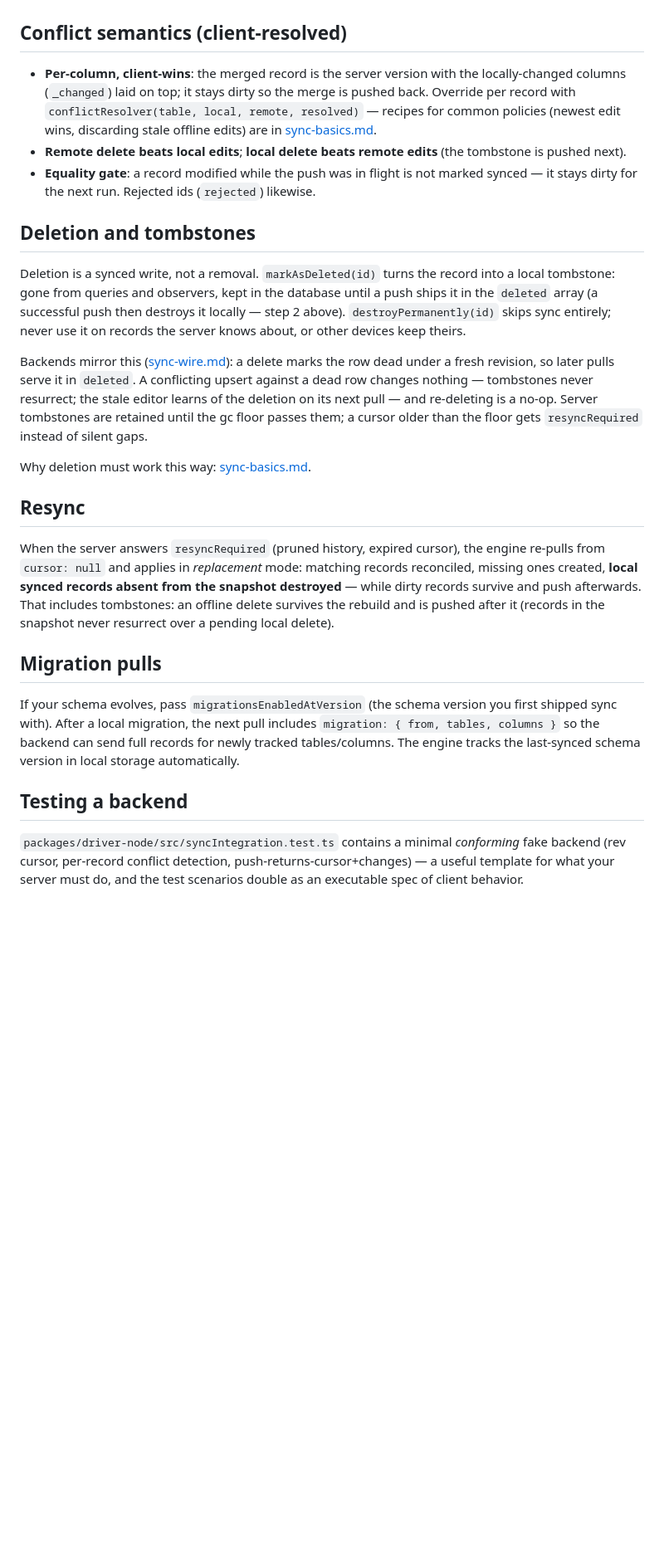
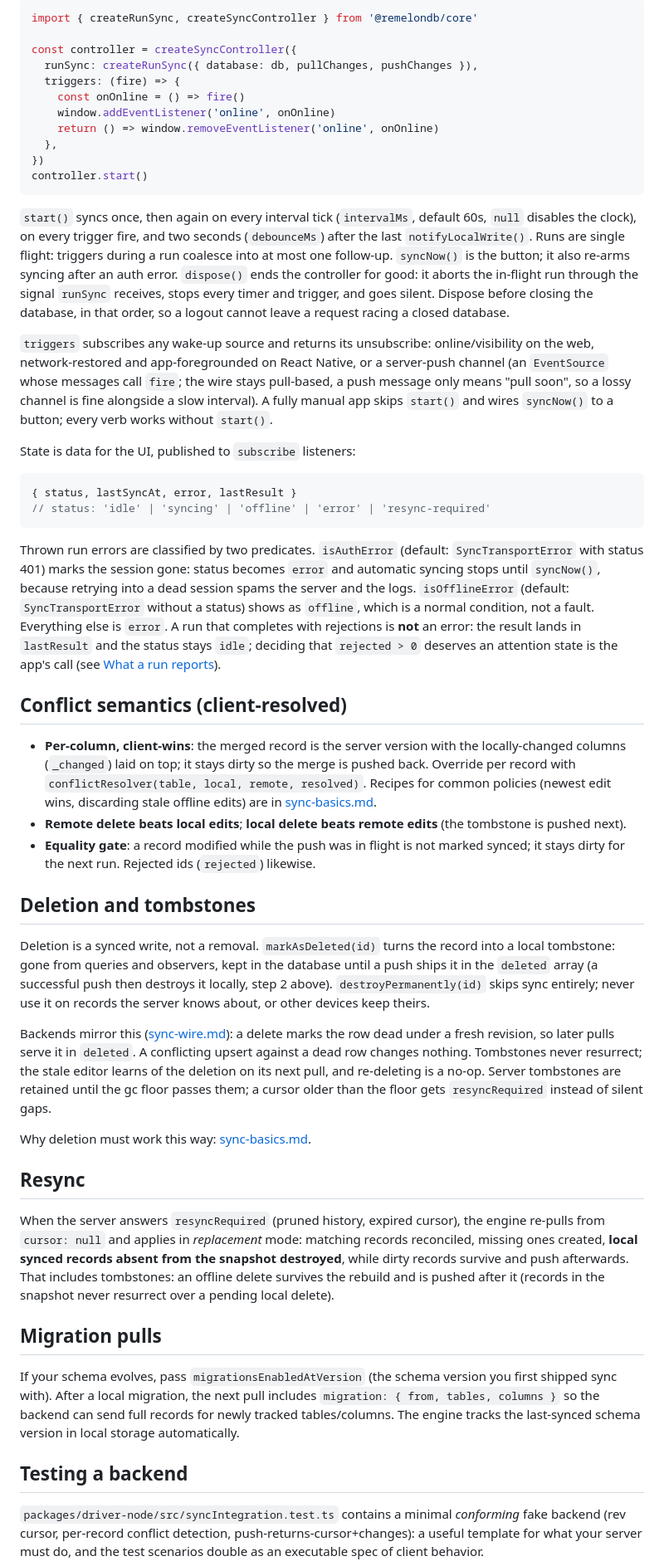
Before and after one commit to dustyway/remelonDB, a Markdown page: docs/reference/sync.md, the part around one of its changes. Shown at 83% size. GitHub-like rendering; blank space fills up the shorter version.

````diff
--- a/docs/reference/sync.md
+++ b/docs/reference/sync.md
@@ -139,16 +225,66 @@ in [sync-basics.md](../sync-basics.md#when-the-server-says-no-handling-rejection
+```ts
+import { createRunSync, createSyncController } from '@remelondb/core'
+
+const controller = createSyncController({
+  runSync: createRunSync({ database: db, pullChanges, pushChanges }),
+  triggers: (fire) => {
+    const onOnline = () => fire()
+    window.addEventListener('online', onOnline)
+    return () => window.removeEventListener('online', onOnline)
+  },
+})
+controller.start()
+```
+
+`start()` syncs once, then again on every interval tick (`intervalMs`,
+default 60s, `null` disables the clock), on every trigger fire, and two
+seconds (`debounceMs`) after the last `notifyLocalWrite()`. Runs are
+single flight: triggers during a run coalesce into at most one
+follow-up. `syncNow()` is the button; it also re-arms syncing after an
+auth error. `dispose()` ends the controller for good: it aborts the
+in-flight run through the signal `runSync` receives, stops every timer
+and trigger, and goes silent. Dispose before closing the database, in
+that order, so a logout cannot leave a request racing a closed
+database.
+
+`triggers` subscribes any wake-up source and returns its unsubscribe:
+online/visibility on the web, network-restored and app-foregrounded on
+React Native, or a server-push channel (an `EventSource` whose messages
+call `fire`; the wire stays pull-based, a push message only means "pull
+soon", so a lossy channel is fine alongside a slow interval). A fully
+manual app skips `start()` and wires `syncNow()` to a button; every
+verb works without `start()`.
+
+State is data for the UI, published to `subscribe` listeners:
+
+```ts
+{ status, lastSyncAt, error, lastResult }
+// status: 'idle' | 'syncing' | 'offline' | 'error' | 'resync-required'
+```
+
+Thrown run errors are classified by two predicates. `isAuthError`
+(default: `SyncTransportError` with status 401) marks the session gone:
+status becomes `error` and automatic syncing stops until `syncNow()`,
+because retrying into a dead session spams the server and the logs.
+`isOfflineError` (default: `SyncTransportError` without a status) shows
+as `offline`, which is a normal condition, not a fault. Everything else
+is `error`. A run that completes with rejections is **not** an error:
+the result lands in `lastResult` and the status stays `idle`; deciding
+that `rejected > 0` deserves an attention state is the app's call (see
+[What a run reports](#what-a-run-reports)).
 
 ## Conflict semantics (client-resolved)
 
 - **Per-column, client-wins**: the merged record is the server version
   with the locally-changed columns (`_changed`) laid on top; it stays
   dirty so the merge is pushed back. Override per record with
-  `conflictResolver(table, local, remote, resolved)` — recipes for
+  `conflictResolver(table, local, remote, resolved)`. Recipes for
   common policies (newest edit wins, discarding stale offline edits)
   are in [sync-basics.md](../sync-basics.md).
 - **Remote delete beats local edits**; **local delete beats remote
   edits** (the tombstone is pushed next).
 - **Equality gate**: a record modified while the push was in flight is
-  not marked synced — it stays dirty for the next run. Rejected ids
+  not marked synced; it stays dirty for the next run. Rejected ids
   (`rejected`) likewise.
 
 ## Deletion and tombstones
@@ -156,15 +292,15 @@ in [sync-basics.md](../sync-basics.md#when-the-server-says-no-handling-rejection
 Deletion is a synced write, not a removal. `markAsDeleted(id)` turns the
 record into a local tombstone: gone from queries and observers, kept in
 the database until a push ships it in the `deleted` array (a successful
-push then destroys it locally — step 2 above). `destroyPermanently(id)`
+push then destroys it locally, step 2 above). `destroyPermanently(id)`
 skips sync entirely; never use it on records the server knows about, or
 other devices keep theirs.
 
 Backends mirror this ([sync-wire.md](../sync-wire.md)): a delete marks
 the row dead under a fresh revision, so later pulls serve it in
-`deleted`. A conflicting upsert against a dead row changes nothing —
-tombstones never resurrect; the stale editor learns of the deletion on
-its next pull — and re-deleting is a no-op. Server tombstones are
+`deleted`. A conflicting upsert against a dead row changes nothing.
+Tombstones never resurrect; the stale editor learns of the deletion on
+its next pull, and re-deleting is a no-op. Server tombstones are
 retained until the gc floor passes them; a cursor older than the floor
 gets `resyncRequired` instead of silent gaps.
 
@@ -175,7 +311,7 @@ Why deletion must work this way: [sync-basics.md](../sync-basics.md).
 When the server answers `resyncRequired` (pruned history, expired
 cursor), the engine re-pulls from `cursor: null` and applies in
 *replacement* mode: matching records reconciled, missing ones created,
-**local synced records absent from the snapshot destroyed** — while dirty
+**local synced records absent from the snapshot destroyed**, while dirty
 records survive and push afterwards. That includes tombstones: an
 offline delete survives the rebuild and is pushed after it (records in
 the snapshot never resurrect over a pending local delete).
@@ -192,6 +328,6 @@ last-synced schema version in local storage automatically.
 
 `packages/driver-node/src/syncIntegration.test.ts` contains a minimal
 *conforming* fake backend (rev cursor, per-record conflict detection,
-push-returns-cursor+changes) — a useful template for what your server
+push-returns-cursor+changes): a useful template for what your server
 must do, and the test scenarios double as an executable spec of client
 behavior.
````
Also changed, not shown: other parts of docs/reference/sync.md (+102 -16 lines).
